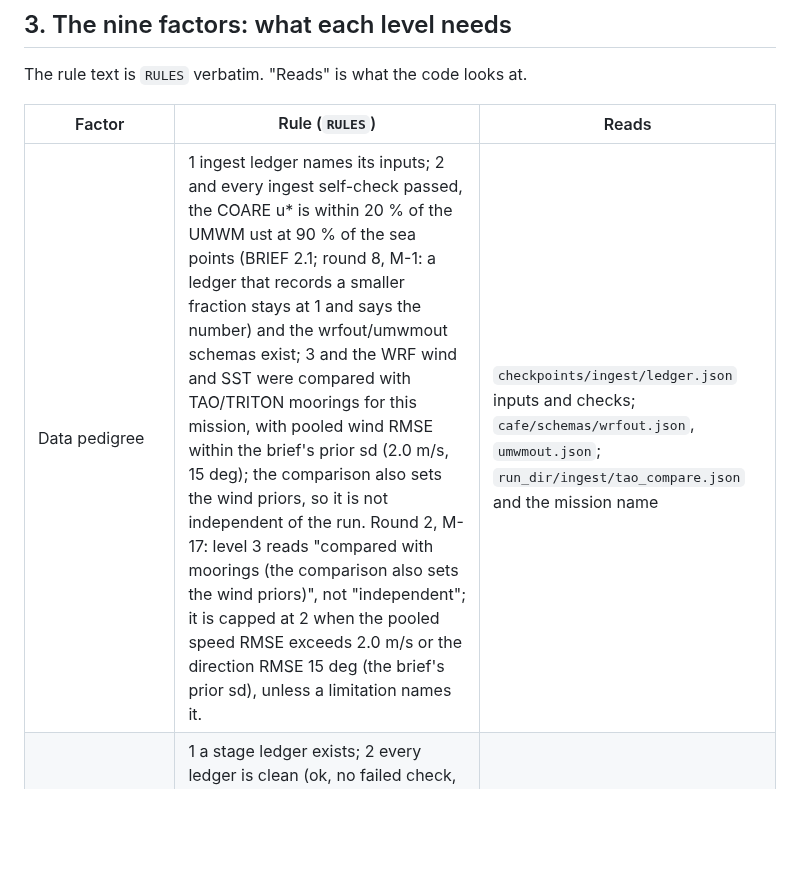
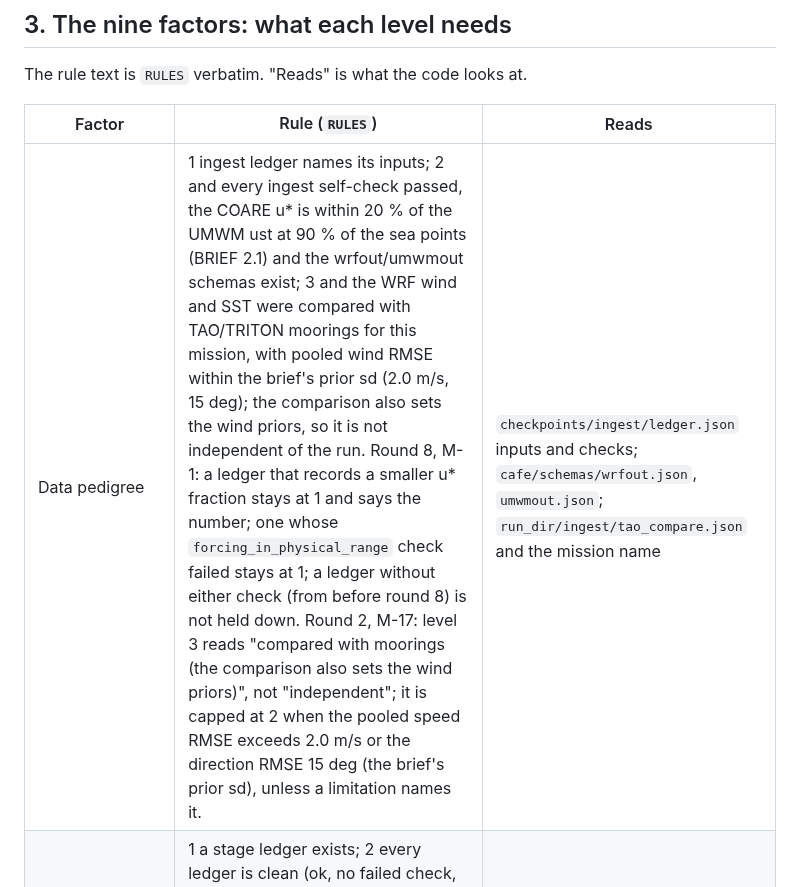
Before and after one commit to aarohkandy/cafe, a Markdown page: docs/CREDIBILITY.md, the part around the change. GitHub-like rendering; blank space fills up the shorter version.

Commit message:
docs/CREDIBILITY.md: quote the Data pedigree rule verbatim (test_credibility_doc_quotes_the_rules_verbatim failed on K's merged text); round 8 note after it
Co-Authored-By: Claude Sonnet 5.5 <noreply@anthropic.com>

```diff
--- a/docs/CREDIBILITY.md
+++ b/docs/CREDIBILITY.md
@@ -43,7 +43,7 @@ The rule text is `RULES` verbatim. "Reads" is what the code looks at.
 
 | Factor | Rule (`RULES`) | Reads |
 |---|---|---|
-| Data pedigree | 1 ingest ledger names its inputs; 2 and every ingest self-check passed, the COARE u* is within 20 % of the UMWM ust at 90 % of the sea points (BRIEF 2.1; round 8, M-1: a ledger that records a smaller fraction stays at 1 and says the number) and the wrfout/umwmout schemas exist; 3 and the WRF wind and SST were compared with TAO/TRITON moorings for this mission, with pooled wind RMSE within the brief's prior sd (2.0 m/s, 15 deg); the comparison also sets the wind priors, so it is not independent of the run. Round 2, M-17: level 3 reads "compared with moorings (the comparison also sets the wind priors)", not "independent"; it is capped at 2 when the pooled speed RMSE exceeds 2.0 m/s or the direction RMSE 15 deg (the brief's prior sd), unless a limitation names it. | `checkpoints/ingest/ledger.json` inputs and checks; `cafe/schemas/wrfout.json`, `umwmout.json`; `run_dir/ingest/tao_compare.json` and the mission name |
+| Data pedigree | 1 ingest ledger names its inputs; 2 and every ingest self-check passed, the COARE u* is within 20 % of the UMWM ust at 90 % of the sea points (BRIEF 2.1) and the wrfout/umwmout schemas exist; 3 and the WRF wind and SST were compared with TAO/TRITON moorings for this mission, with pooled wind RMSE within the brief's prior sd (2.0 m/s, 15 deg); the comparison also sets the wind priors, so it is not independent of the run. Round 8, M-1: a ledger that records a smaller u* fraction stays at 1 and says the number; one whose `forcing_in_physical_range` check failed stays at 1; a ledger without either check (from before round 8) is not held down. Round 2, M-17: level 3 reads "compared with moorings (the comparison also sets the wind priors)", not "independent"; it is capped at 2 when the pooled speed RMSE exceeds 2.0 m/s or the direction RMSE 15 deg (the brief's prior sd), unless a limitation names it. | `checkpoints/ingest/ledger.json` inputs and checks; `cafe/schemas/wrfout.json`, `umwmout.json`; `run_dir/ingest/tao_compare.json` and the mission name |
 | Verification | 1 a stage ledger exists; 2 every ledger is clean (ok, no failed check, chain intact, hashes reproduce) and test files exist (round 8, M-45: the report does not run or read the tests; `make audit` does); 3 and a grid-convergence (GCI) study backs a V&V 20 row. A row counts only if it was made by the current recipe (round 2, M-3). | all nine ledgers, `audit.ledger_problems` (ignoring "no ledger" and "stage report" lines), `tests/test_*.py`, a V&V row with `status == run` and a `u_num` |
 | Validation | 1 a comparison with a reference ran; 2 and one has all of U_num, U_input, U_D; 3 and at least four such rows, each with a converged finest grid, all satisfy \|E\| <= U_val with U_val below half the reference (a wider uncertainty cannot validate it; a row whose finest grid has not converged is not judged). Round 2, M-3: an uncertainty as large as the quantity validates nothing; the 50 % is a labelled choice (DECISIONS 184). Round 7, M-5: the table header says that this 50 % (credibility) and the receipts' 10 % (DECISIONS 125) are two different thresholds. | the V&V rows (section 4) |
 | Input pedigree | 1 platform inputs carry provenance; 2 and at least half are sourced (not assumed, not recalled); 3 and at least 80 % are, and no perturbation prior is of kind assumed. | the platform files the mission uses (its vehicles' platforms, plus `radios` if an RF link exists, `modems` if an acoustic link exists), `perturbations.yaml` |
```
